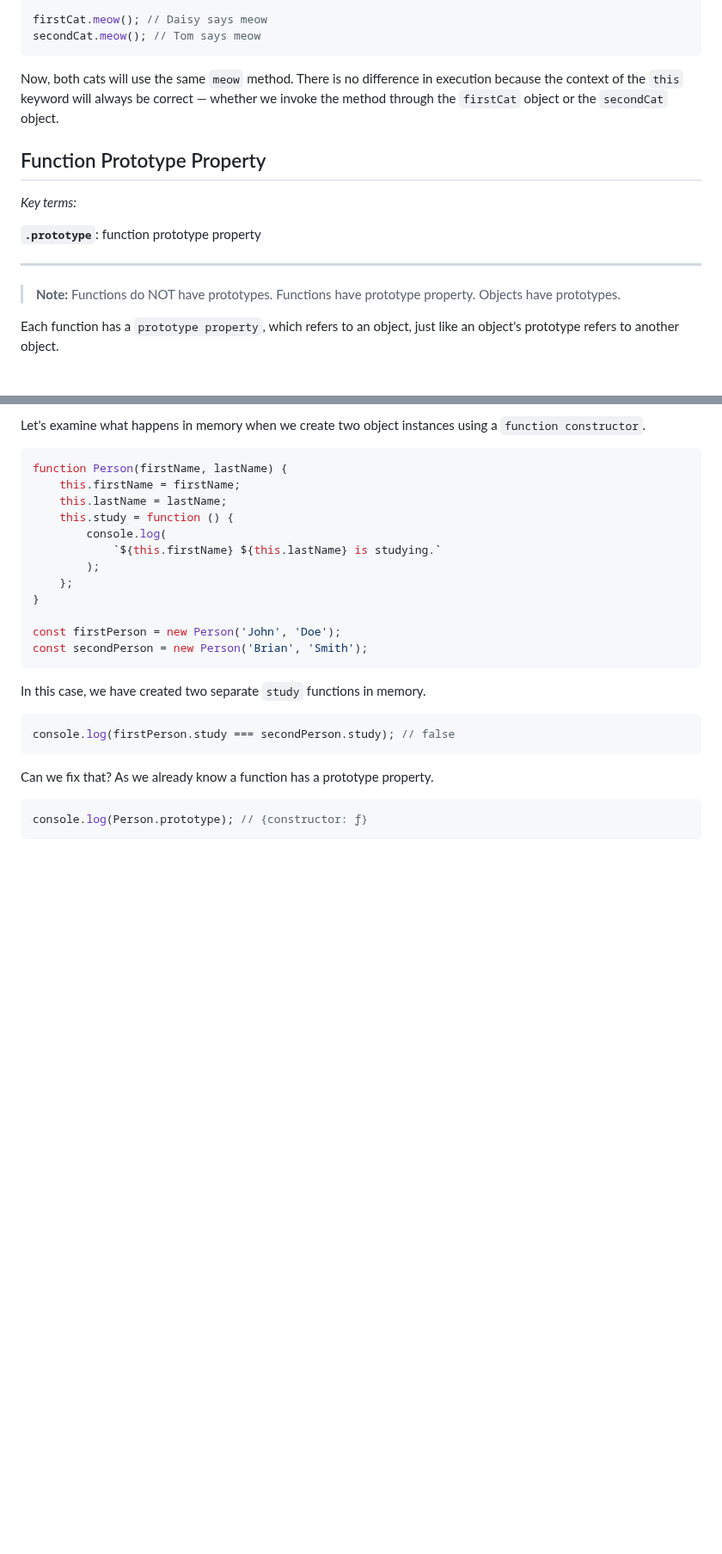
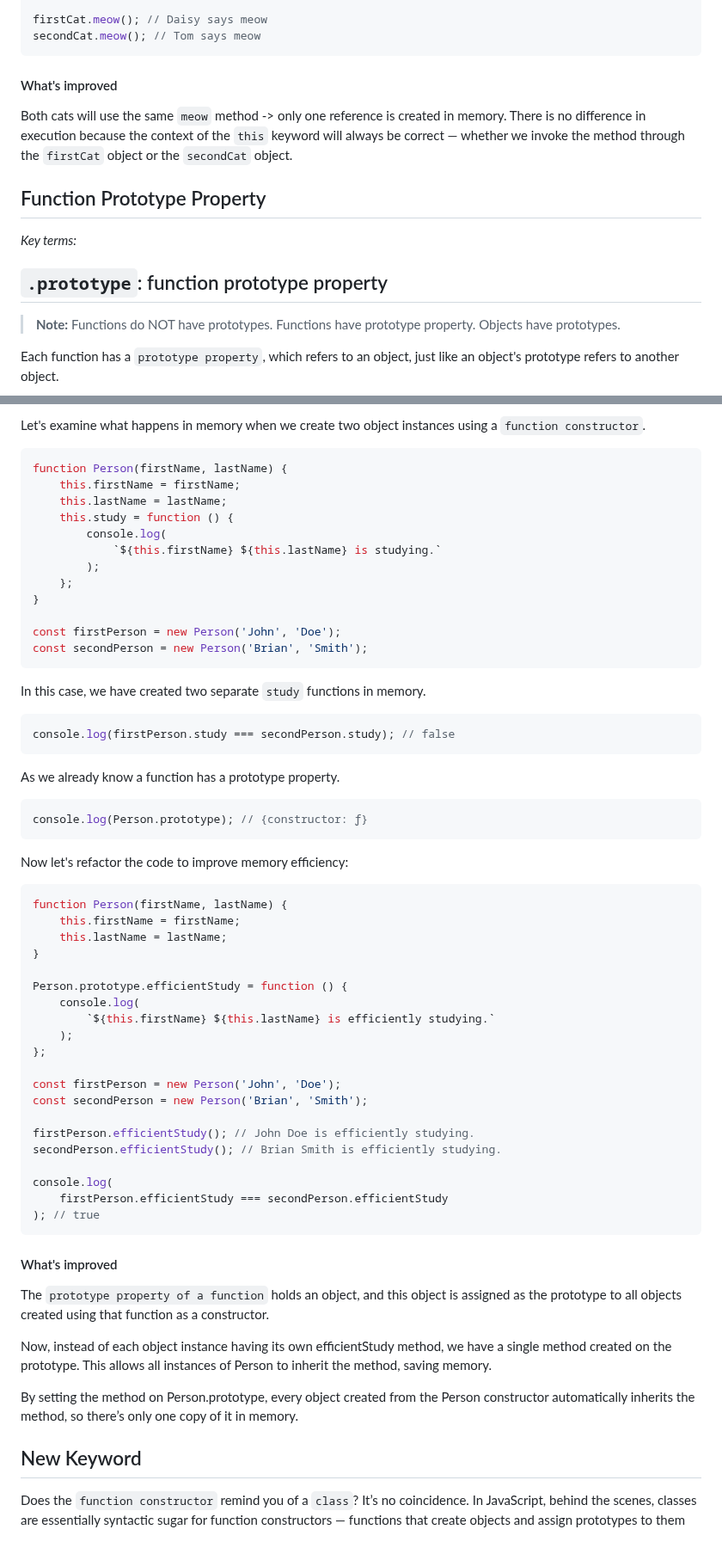
Before and after one commit to BeatrisIlieva/devto-articles, a Markdown page: articles/exploring-js-inheritance.md, 2 parts joined by grey strips. Shown at 86% size. Rendered like a GitHub page; blank space fills up the shorter version.

Commit message:
feat: Update article on JavaScript Objects

````diff
--- a/articles/exploring-js-inheritance.md
+++ b/articles/exploring-js-inheritance.md
@@ -202,15 +203,15 @@ firstCat.meow(); // Daisy says meow
 secondCat.meow(); // Tom says meow
 ```
 
-Now, both cats will use the same `meow` method. There is no difference in execution because the context of the `this` keyword will always be correct — whether we invoke the method through the `firstCat` object or the `secondCat` object.
+#### What's improved
+
+Both cats will use the same `meow` method -> only one reference is created in memory. There is no difference in execution because the context of the `this` keyword will always be correct — whether we invoke the method through the `firstCat` object or the `secondCat` object.
 
 ## Function Prototype Property
 
 _Key terms:_
 
-**`.prototype`**: function prototype property
-
----
+## **`.prototype`**: function prototype property
 
 > **Note:** Functions do NOT have prototypes. Functions have prototype property. Objects have prototypes.
 
@@ -245,8 +246,45 @@ In this case, we have created two separate `study` functions in memory.
 console.log(firstPerson.study === secondPerson.study); // false
 ```
 
-Can we fix that? As we already know a function has a prototype property.
+As we already know a function has a prototype property.
 
 ```javascript
 console.log(Person.prototype); // {constructor: ƒ}
 ```
+
+Now let's refactor the code to improve memory efficiency:
+
+```javascript
+function Person(firstName, lastName) {
+    this.firstName = firstName;
+    this.lastName = lastName;
+}
+
+Person.prototype.efficientStudy = function () {
+    console.log(
+        `${this.firstName} ${this.lastName} is efficiently studying.`
+    );
+};
+
+const firstPerson = new Person('John', 'Doe');
+const secondPerson = new Person('Brian', 'Smith');
+
+firstPerson.efficientStudy(); // John Doe is efficiently studying.
+secondPerson.efficientStudy(); // Brian Smith is efficiently studying.
+
+console.log(
+    firstPerson.efficientStudy === secondPerson.efficientStudy
+); // true
+```
+
+#### What's improved
+
+The `prototype property of a function` holds an object, and this object is assigned as the prototype to all objects created using that function as a constructor.
+
+Now, instead of each object instance having its own efficientStudy method, we have a single method created on the prototype. This allows all instances of Person to inherit the method, saving memory.
+
+By setting the method on Person.prototype, every object created from the Person constructor automatically inherits the method, so there’s only one copy of it in memory.
+
+## New Keyword
+
+Does the `function constructor` remind you of a `class`? It’s no coincidence. In JavaScript, behind the scenes, classes are essentially syntactic sugar for function constructors — functions that create objects and assign prototypes to them
````
Also changed, not shown: other parts of articles/exploring-js-inheritance.md (+1 -0 lines).
